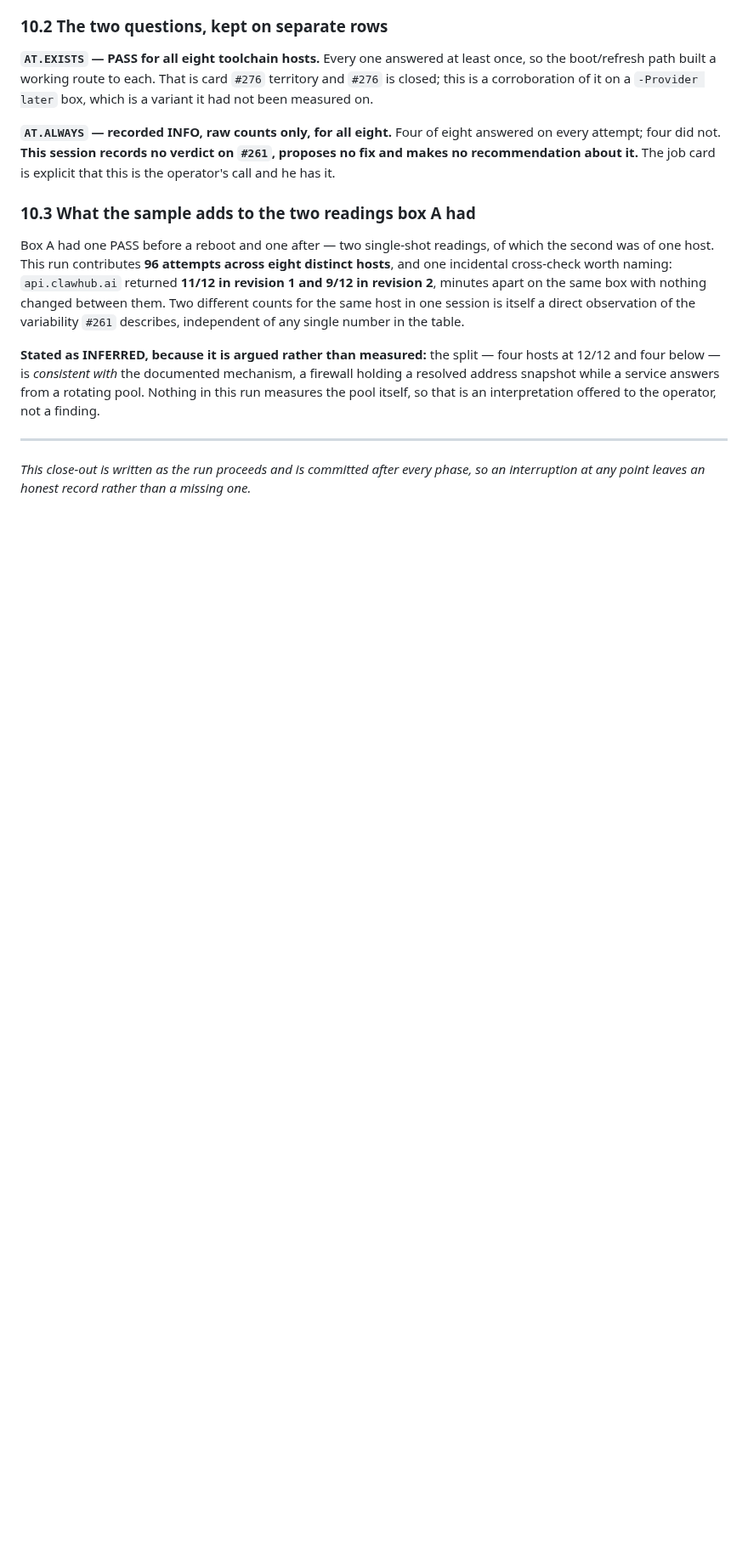
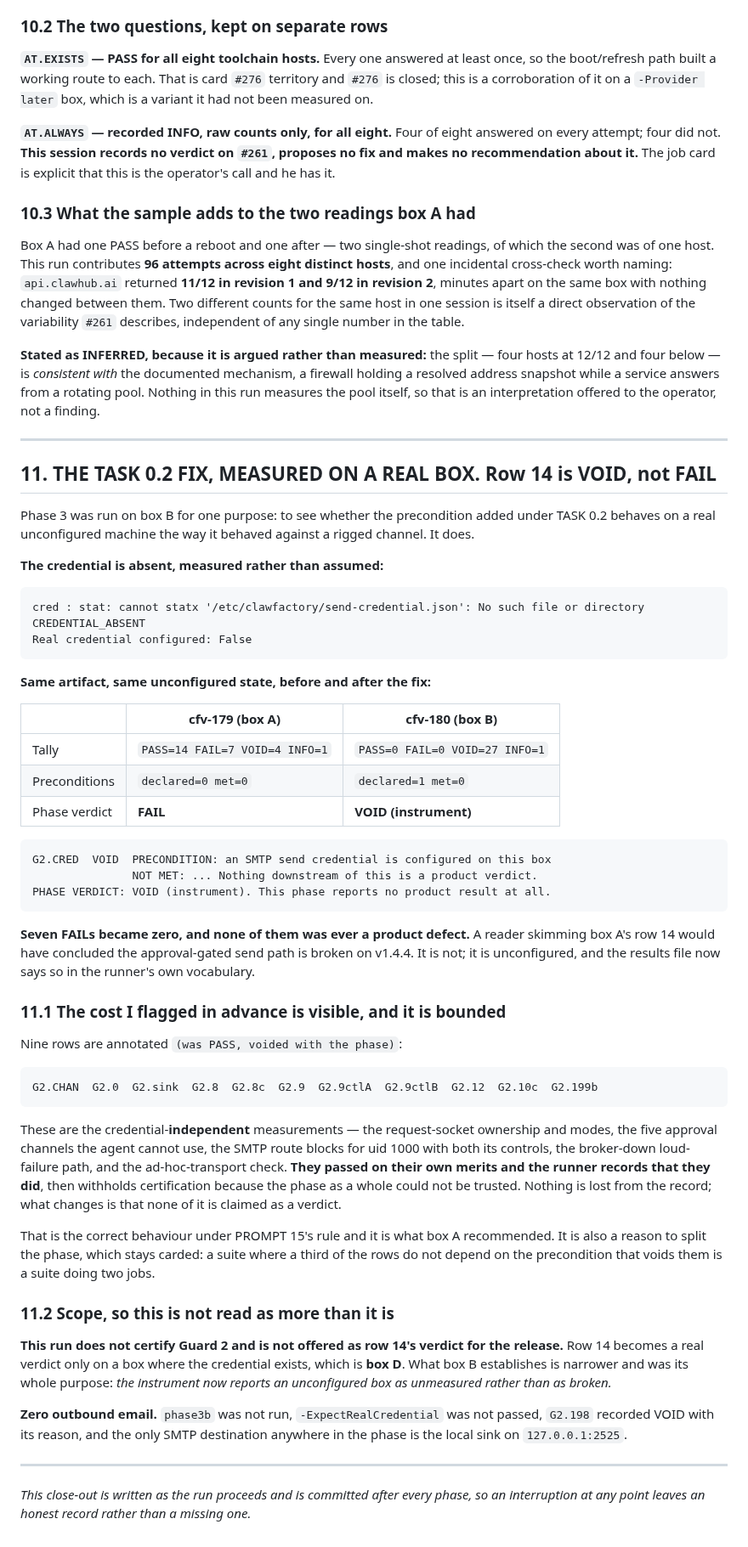
Before and after one commit to BuzzardsBay/clawfactory-secure-setup, a Markdown page: docs/session_reports/2026-08-28_v144_validation_boxBC_closeout.md, the part around the change. Shown at 85% size. Drawn GitHub-style; blank space fills up the shorter version.

Commit message:
docs(closeout): the phase-3 precondition proven on a real box - FAIL=7 becomes FAIL=0, row 14 VOID
Co-Authored-By: Claude Opus 5 <noreply@anthropic.com>

````diff
--- a/docs/session_reports/2026-08-28_v144_validation_boxBC_closeout.md
+++ b/docs/session_reports/2026-08-28_v144_validation_boxBC_closeout.md
@@ -970,6 +970,74 @@ firewall holding a resolved address snapshot while a service answers from a
 rotating pool. Nothing in this run measures the pool itself, so that is an
 interpretation offered to the operator, not a finding.
 
+---
+
+## 11. THE TASK 0.2 FIX, MEASURED ON A REAL BOX. Row 14 is **VOID**, not FAIL
+
+Phase 3 was run on box B for one purpose: to see whether the precondition added
+under TASK 0.2 behaves on a real unconfigured machine the way it behaved against a
+rigged channel. It does.
+
+**The credential is absent, measured rather than assumed:**
+
+```
+cred : stat: cannot statx '/etc/clawfactory/send-credential.json': No such file or directory
+CREDENTIAL_ABSENT
+Real credential configured: False
+```
+
+**Same artifact, same unconfigured state, before and after the fix:**
+
+| | cfv-179 (box A) | cfv-180 (box B) |
+| --- | --- | --- |
+| Tally | `PASS=14 FAIL=7 VOID=4 INFO=1` | `PASS=0 FAIL=0 VOID=27 INFO=1` |
+| Preconditions | `declared=0 met=0` | `declared=1 met=0` |
+| Phase verdict | **FAIL** | **VOID (instrument)** |
+
+```
+G2.CRED  VOID  PRECONDITION: an SMTP send credential is configured on this box
+               NOT MET: ... Nothing downstream of this is a product verdict.
+PHASE VERDICT: VOID (instrument). This phase reports no product result at all.
+```
+
+**Seven FAILs became zero, and none of them was ever a product defect.** A reader
+skimming box A's row 14 would have concluded the approval-gated send path is broken
+on v1.4.4. It is not; it is unconfigured, and the results file now says so in the
+runner's own vocabulary.
+
+### 11.1 The cost I flagged in advance is visible, and it is bounded
+
+Nine rows are annotated `(was PASS, voided with the phase)`:
+
+```
+G2.CHAN  G2.0  G2.sink  G2.8  G2.8c  G2.9  G2.9ctlA  G2.9ctlB  G2.12  G2.10c  G2.199b
+```
+
+These are the credential-**independent** measurements — the request-socket ownership
+and modes, the five approval channels the agent cannot use, the SMTP route blocks
+for uid 1000 with both its controls, the broker-down loud-failure path, and the
+ad-hoc-transport check. **They passed on their own merits and the runner records
+that they did**, then withholds certification because the phase as a whole could not
+be trusted. Nothing is lost from the record; what changes is that none of it is
+claimed as a verdict.
+
+That is the correct behaviour under PROMPT 15's rule and it is what box A
+recommended. It is also a reason to split the phase, which stays carded: a suite
+where a third of the rows do not depend on the precondition that voids them is a
+suite doing two jobs.
+
+### 11.2 Scope, so this is not read as more than it is
+
+**This run does not certify Guard 2 and is not offered as row 14's verdict for the
+release.** Row 14 becomes a real verdict only on a box where the credential exists,
+which is **box D**. What box B establishes is narrower and was its whole purpose:
+*the instrument now reports an unconfigured box as unmeasured rather than as
+broken.*
+
+**Zero outbound email.** `phase3b` was not run, `-ExpectRealCredential` was not
+passed, `G2.198` recorded VOID with its reason, and the only SMTP destination
+anywhere in the phase is the local sink on `127.0.0.1:2525`.
+
 
 
 ---
````
